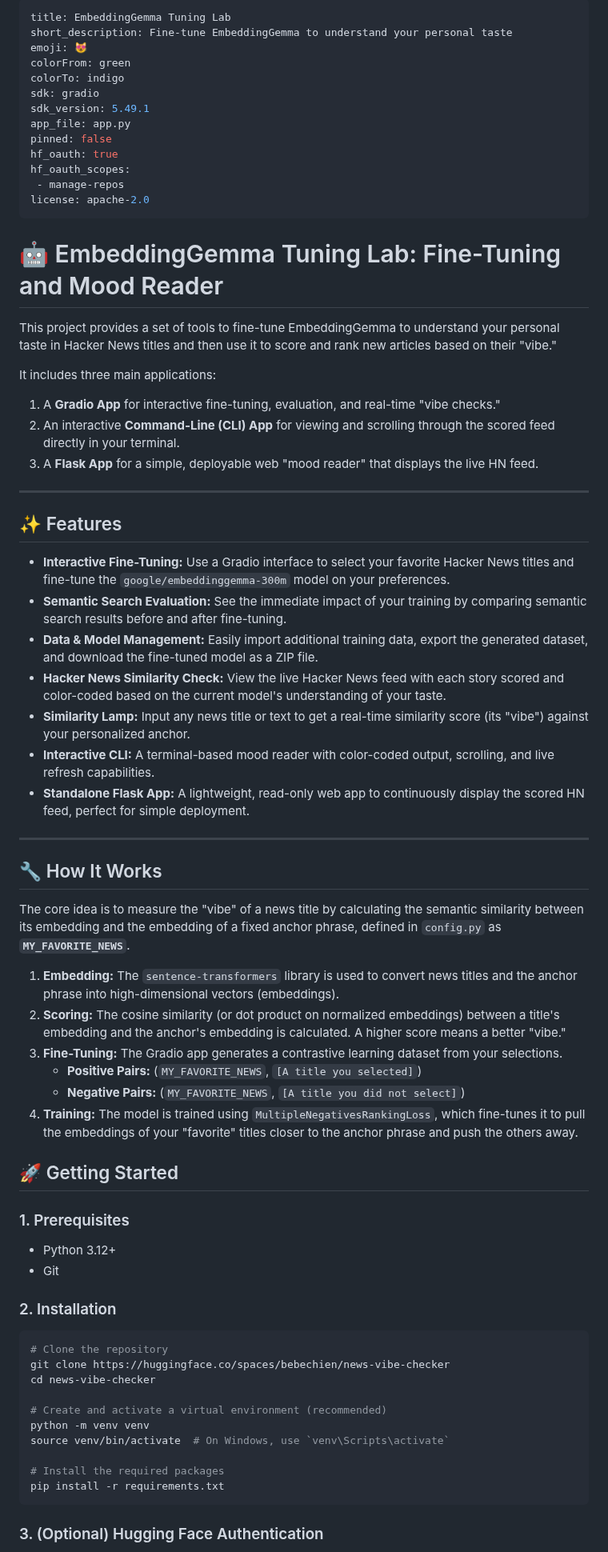
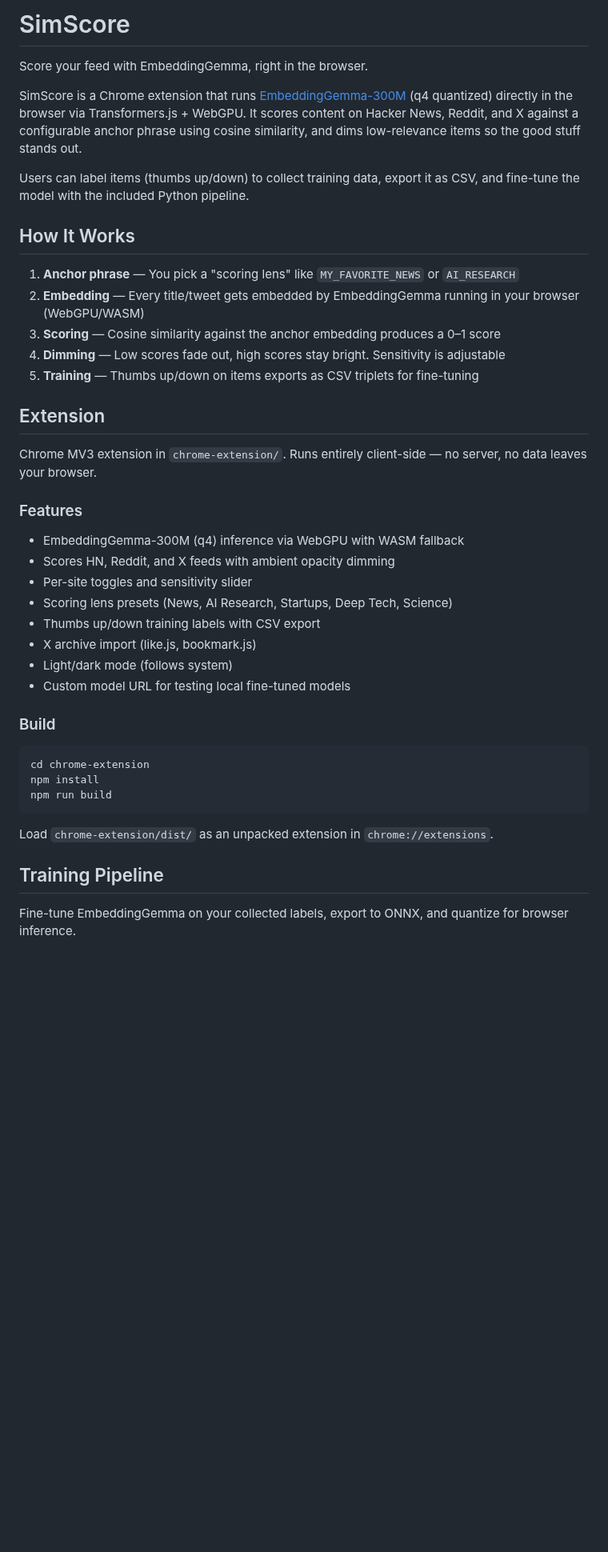
Before and after one commit to shreyaskarnik/Sift, a Markdown page: README.md, the part around one of its changes. Shown at 80% size. Drawn GitHub-style; blank space fills up the shorter version.

Commit message:
Replace HF Space README with SimScore project README
Co-Authored-By: Claude Opus 4.6 <noreply@anthropic.com>

`````diff
--- a/README.md
+++ b/README.md
@@ -1,73 +1,45 @@
----
-title: EmbeddingGemma Tuning Lab
-short_description: Fine-tune EmbeddingGemma to understand your personal taste
-emoji: 😻
-colorFrom: green
-colorTo: indigo
-sdk: gradio
-sdk_version: 5.49.1
-app_file: app.py
-pinned: false
-hf_oauth: true
-hf_oauth_scopes:
- - manage-repos
-license: apache-2.0
----
+# SimScore
 
-# 🤖 EmbeddingGemma Tuning Lab: Fine-Tuning and Mood Reader
+Score your feed with EmbeddingGemma, right in the browser.
 
-This project provides a set of tools to fine-tune EmbeddingGemma to understand your personal taste in Hacker News titles and then use it to score and rank new articles based on their "vibe."
+SimScore is a Chrome extension that runs [EmbeddingGemma-300M](https://huggingface.co/onnx-community/embeddinggemma-300m-ONNX) (q4 quantized) directly in the browser via Transformers.js + WebGPU. It scores content on Hacker News, Reddit, and X against a configurable anchor phrase using cosine similarity, and dims low-relevance items so the good stuff stands out.
 
-It includes three main applications:
-1.  A **Gradio App** for interactive fine-tuning, evaluation, and real-time "vibe checks."
-2.  An interactive **Command-Line (CLI) App** for viewing and scrolling through the scored feed directly in your terminal.
-3.  A **Flask App** for a simple, deployable web "mood reader" that displays the live HN feed.
+Users can label items (thumbs up/down) to collect training data, export it as CSV, and fine-tune the model with the included Python pipeline.
 
----
+## How It Works
 
-## ✨ Features
+1. **Anchor phrase** — You pick a "scoring lens" like `MY_FAVORITE_NEWS` or `AI_RESEARCH`
+2. **Embedding** — Every title/tweet gets embedded by EmbeddingGemma running in your browser (WebGPU/WASM)
+3. **Scoring** — Cosine similarity against the anchor embedding produces a 0–1 score
+4. **Dimming** — Low scores fade out, high scores stay bright. Sensitivity is adjustable
+5. **Training** — Thumbs up/down on items exports as CSV triplets for fine-tuning
 
-* **Interactive Fine-Tuning:** Use a Gradio interface to select your favorite Hacker News titles and fine-tune the `google/embeddinggemma-300m` model on your preferences.
-* **Semantic Search Evaluation:** See the immediate impact of your training by comparing semantic search results before and after fine-tuning.
-* **Data & Model Management:** Easily import additional training data, export the generated dataset, and download the fine-tuned model as a ZIP file.
-* **Hacker News Similarity Check:** View the live Hacker News feed with each story scored and color-coded based on the current model's understanding of your taste.
-* **Similarity Lamp:** Input any news title or text to get a real-time similarity score (its "vibe") against your personalized anchor.
-* **Interactive CLI:** A terminal-based mood reader with color-coded output, scrolling, and live refresh capabilities.
-* **Standalone Flask App:** A lightweight, read-only web app to continuously display the scored HN feed, perfect for simple deployment.
+## Extension
 
----
+Chrome MV3 extension in `chrome-extension/`. Runs entirely client-side — no server, no data leaves your browser.
 
-## 🔧 How It Works
+### Features
 
-The core idea is to measure the "vibe" of a news title by calculating the semantic similarity between its embedding and the embedding of a fixed anchor phrase, defined in `config.py` as **`MY_FAVORITE_NEWS`**.
+- EmbeddingGemma-300M (q4) inference via WebGPU with WASM fallback
+- Scores HN, Reddit, and X feeds with ambient opacity dimming
+- Per-site toggles and sensitivity slider
+- Scoring lens presets (News, AI Research, Startups, Deep Tech, Science)
+- Thumbs up/down training labels with CSV export
+- X archive import (like.js, bookmark.js)
+- Light/dark mode (follows system)
+- Custom model URL for testing local fine-tuned models
 
-1.  **Embedding:** The `sentence-transformers` library is used to convert news titles and the anchor phrase into high-dimensional vectors (embeddings).
-2.  **Scoring:** The cosine similarity (or dot product on normalized embeddings) between a title's embedding and the anchor's embedding is calculated. A higher score means a better "vibe."
-3.  **Fine-Tuning:** The Gradio app generates a contrastive learning dataset from your selections.
-    * **Positive Pairs:** (`MY_FAVORITE_NEWS`, `[A title you selected]`)
-    * **Negative Pairs:** (`MY_FAVORITE_NEWS`, `[A title you did not select]`)
-4.  **Training:** The model is trained using `MultipleNegativesRankingLoss`, which fine-tunes it to pull the embeddings of your "favorite" titles closer to the anchor phrase and push the others away.
-
-## 🚀 Getting Started
-
-### 1. Prerequisites
-* Python 3.12+
-* Git
-
-### 2. Installation
+### Build
 
 ```bash
-# Clone the repository
-git clone https://huggingface.co/spaces/bebechien/news-vibe-checker
-cd news-vibe-checker
+cd chrome-extension
+npm install
+npm run build
+```
 
-# Create and activate a virtual environment (recommended)
-python -m venv venv
-source venv/bin/activate  # On Windows, use `venv\Scripts\activate`
+Load `chrome-extension/dist/` as an unpacked extension in `chrome://extensions`.
 
-# Install the required packages
-pip install -r requirements.txt
-````
+## Training Pipeline
 
-### 3\. (Optional) Hugging Face Authentication
+Fine-tune EmbeddingGemma on your collected labels, export to ONNX, and quantize for browser inference.
 
`````
Also changed, not shown: other parts of README.md (+48 -89 lines).
